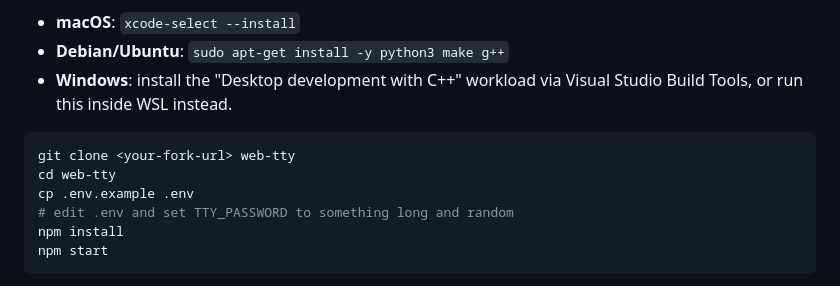
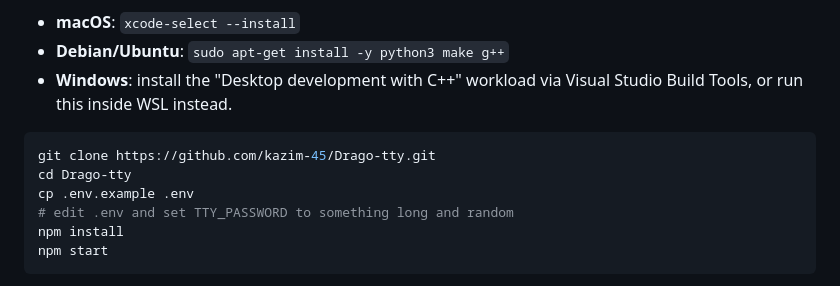
Before and after one commit to kazim-45/Drago-tty, a Markdown page: README.md, the part around the change. Drawn GitHub-style.

Commit message:
Modify README for Drago-tty installation instructions
Updated clone and directory commands for Drago-tty setup.

````diff
--- a/README.md
+++ b/README.md
@@ -62,8 +62,8 @@ you'll also need a C++ toolchain:
   Visual Studio Build Tools, or run this inside WSL instead.
 
 ```bash
-git clone <your-fork-url> web-tty
-cd web-tty
+git clone https://github.com/kazim-45/Drago-tty.git
+cd Drago-tty
 cp .env.example .env
 # edit .env and set TTY_PASSWORD to something long and random
 npm install
````
